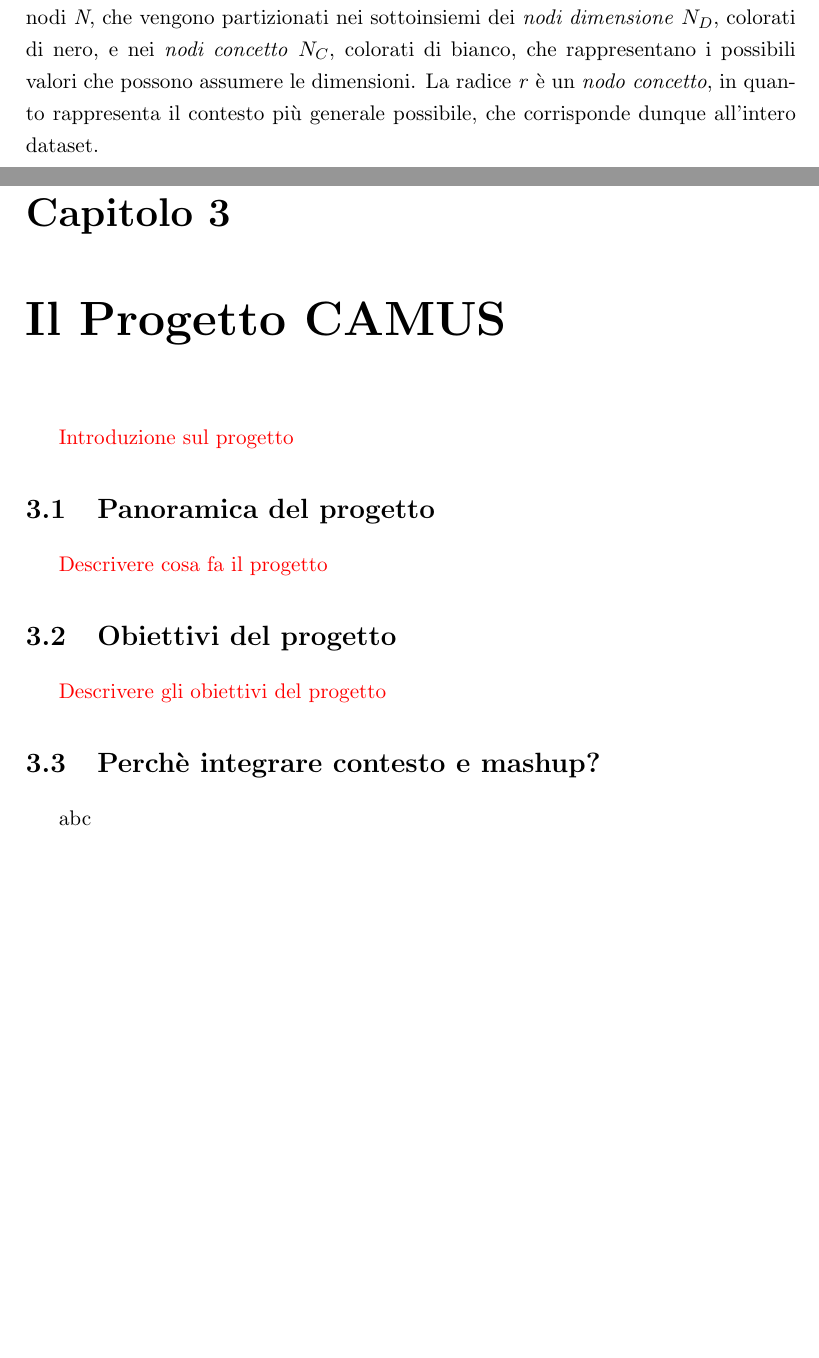
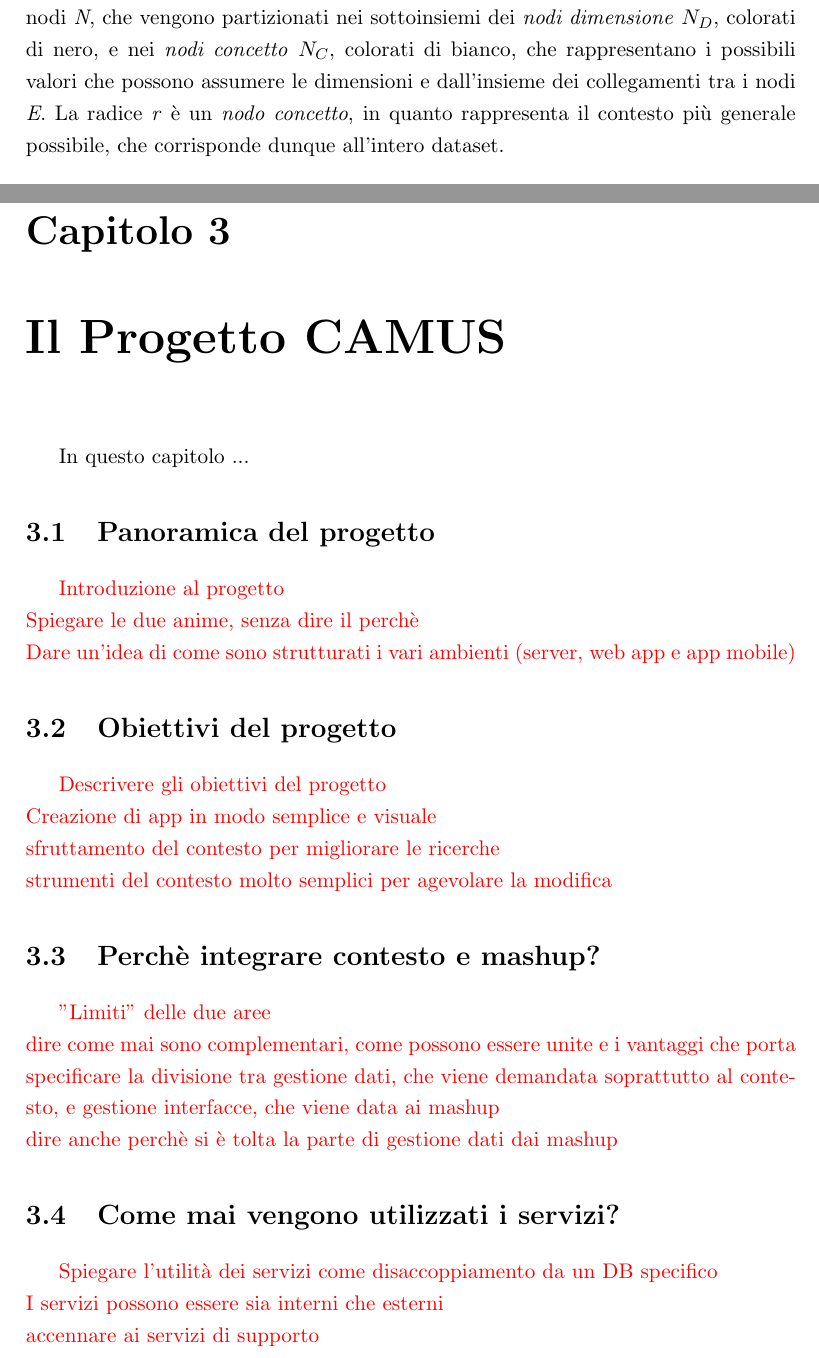
Before and after one commit to stefanogianelli/tesi-camus, a LaTeX thesis (tesi.tex, which reads 2-nozioni-preliminari/nozioni-preliminari.tex, 3-camus/camus.tex): two parts of pages 21 and 39 of 74, joined at a grey line, cut so that both start at the same text, the shorter picture padded with empty space. Compiled offline with pdfLaTeX; the source files are stored in an older character set and shown here as Unicode.

Commit message:
Correzioni nozioni preliminari

```diff
--- a/2-nozioni-preliminari/nozioni-preliminari.tex
+++ b/2-nozioni-preliminari/nozioni-preliminari.tex
@@ -19,7 +19,7 @@
 
 \subsection{Context Dimension Model\label{sec:context-dimension-model}}
 
-In questa sezione viene presentato nel dettaglio il \emph{Context Dimension Tree} \cite{DBLP:journals/is/BolchiniQT13}, in quanto è il modello di rappresentazione del contesto che è stato selezionato per l'utilizzo nel progetto CAMUS. Nel \emph{Context Dimension Model} il contesto viene rappresentato come un albero $\mathcal{T} = \textless N, E, r \textgreater $, che descrive i possibili contesti nei quali ci si può trovare in una data situazione. \`E formato da una radice \emph{r} e un insieme di nodi \emph{N}, che vengono partizionati nei sottoinsiemi dei \emph{nodi dimensione} $N_D$, colorati di nero, e nei \emph{nodi concetto} $N_C$, colorati di bianco, che rappresentano i possibili valori che possono assumere le dimensioni. La radice \emph{r} è un \emph{nodo concetto}, in quanto rappresenta il contesto più generale possibile, che corrisponde dunque all'intero dataset.
+In questa sezione viene presentato nel dettaglio il \emph{Context Dimension Tree} \cite{DBLP:journals/is/BolchiniQT13}, in quanto è il modello di rappresentazione del contesto che è stato selezionato per l'utilizzo nel progetto CAMUS. Nel \emph{Context Dimension Model} il contesto viene rappresentato come un albero $\mathcal{T} = \textless N, E, r \textgreater $, che descrive i possibili contesti nei quali ci si può trovare in una data situazione. \`E formato da una radice \emph{r} e un insieme di nodi \emph{N}, che vengono partizionati nei sottoinsiemi dei \emph{nodi dimensione} $N_D$, colorati di nero, e nei \emph{nodi concetto} $N_C$, colorati di bianco, che rappresentano i possibili valori che possono assumere le dimensioni e dall'insieme dei collegamenti tra i nodi \emph{E}. La radice \emph{r} è un \emph{nodo concetto}, in quanto rappresenta il contesto più generale possibile, che corrisponde dunque all'intero dataset.
 
 \begin{figure}[h]
 	\centering
--- a/3-camus/camus.tex
+++ b/3-camus/camus.tex
@@ -1,16 +1,30 @@
-\textcolor{red}{Introduzione sul progetto}
+In questo capitolo ...
 
 \section{Panoramica del progetto}
 
-\textcolor{red}{Descrivere cosa fa il progetto}
+\textcolor{red}{Introduzione al progetto\\
+	Spiegare le due anime, senza dire il perchè\\
+	Dare un'idea di come sono strutturati i vari ambienti (server, web app e app mobile)}
 
 \section{Obiettivi del progetto\label{sec:obiettivi-progetto}}
 
-\textcolor{red}{Descrivere gli obiettivi del progetto}
+\textcolor{red}{Descrivere gli obiettivi del progetto\\
+	Creazione di app in modo semplice e visuale\\
+	sfruttamento del contesto per migliorare le ricerche\\
+	strumenti del contesto molto semplici per agevolare la modifica}
 
 \section{Perchè integrare contesto e mashup?}
 
-abc
+\textcolor{red}{"Limiti" delle due aree\\
+	dire come mai sono complementari, come possono essere unite e i vantaggi che porta\\
+	specificare la divisione tra gestione dati, che viene demandata soprattutto al contesto, e gestione interfacce, che viene data ai mashup\\
+	dire anche perchè si è tolta la parte di gestione dati dai mashup}
+
+\section{Come mai vengono utilizzati i servizi?}
+
+\textcolor{red}{Spiegare l'utilità dei servizi come disaccoppiamento da un DB specifico\\
+	I servizi possono essere sia interni che esterni\\
+	accennare ai servizi di supporto}
 
 \section{Caso di studio del turismo\label{sec:caso-studio-turismo}}
 
```
Also changed, not shown: 2-nozioni-preliminari/nozioni-preliminari.tex (14 more changed lines).
